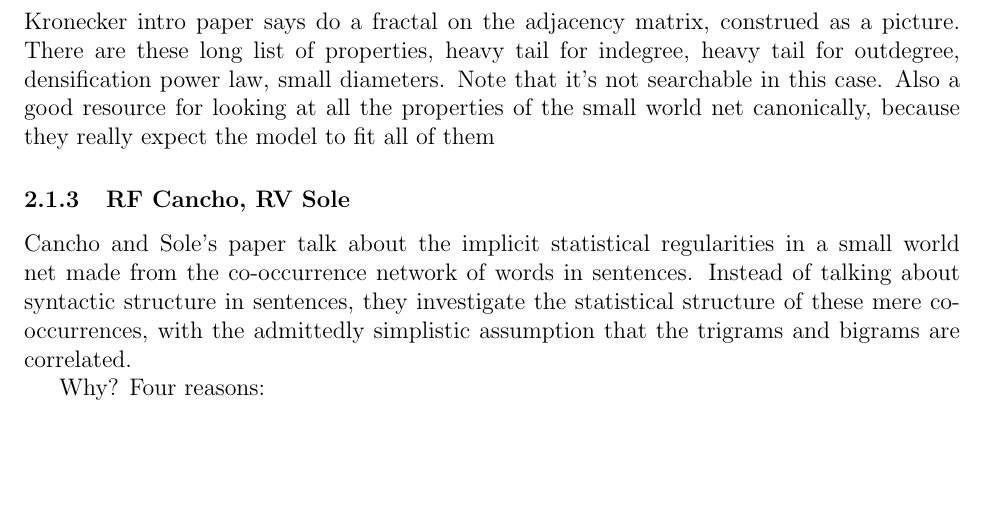
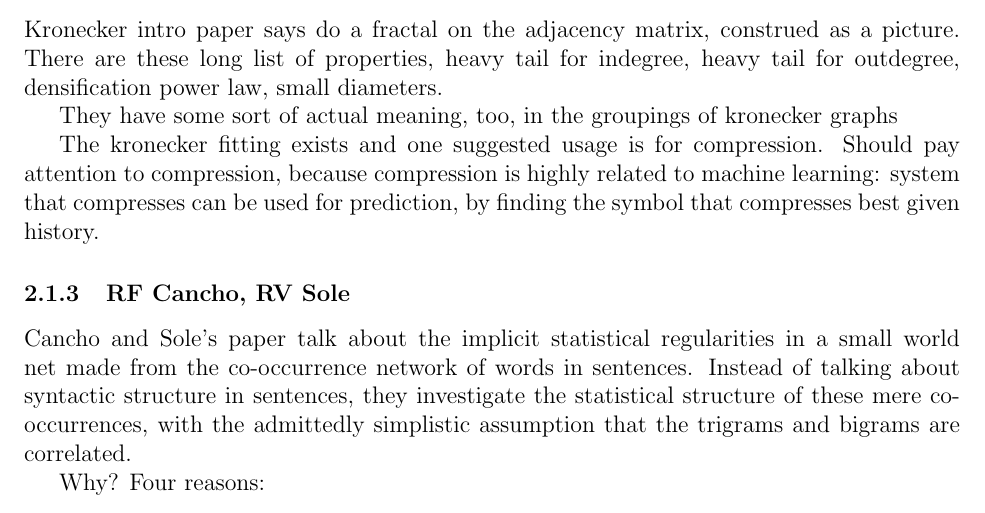
Before and after one commit to howonlee/kroneckerText, a LaTeX document (reading_response.tex): part of page 2 of 3, cut so that both start at the same text, the shorter picture padded with empty space. Compiled offline with pdfLaTeX.

Commit message:
reading response work

```diff
--- a/reading_response.tex
+++ b/reading_response.tex
@@ -28,7 +28,11 @@ A particular point of interest is the introduction to a possible information-the
 
 \subsubsection{J Leskovec, C. Faloutsos}
 %%%%%%%%%%%%%%%%%%%%%%%%%%%%%%%%
-Kronecker intro paper says do a fractal on the adjacency matrix, construed as a picture. There are these long list of properties, heavy tail for indegree, heavy tail for outdegree, densification power law, small diameters. Note that it's not searchable in this case. Also a good resource for looking at all the properties of the small world net canonically, because they really expect the model to fit all of them
+Kronecker intro paper says do a fractal on the adjacency matrix, construed as a picture. There are these long list of properties, heavy tail for indegree, heavy tail for outdegree, densification power law, small diameters.
+
+They have some sort of actual meaning, too, in the groupings of kronecker graphs
+
+The kronecker fitting exists and one suggested usage is for compression. Should pay attention to compression, because compression is highly related to machine learning: system that compresses can be used for prediction, by finding the symbol that compresses best given history.
 %%%%%%%%%%%%%%%%%%%%%%%%%%%%%%%
 
 \subsubsection{RF Cancho, RV Sole}
```
